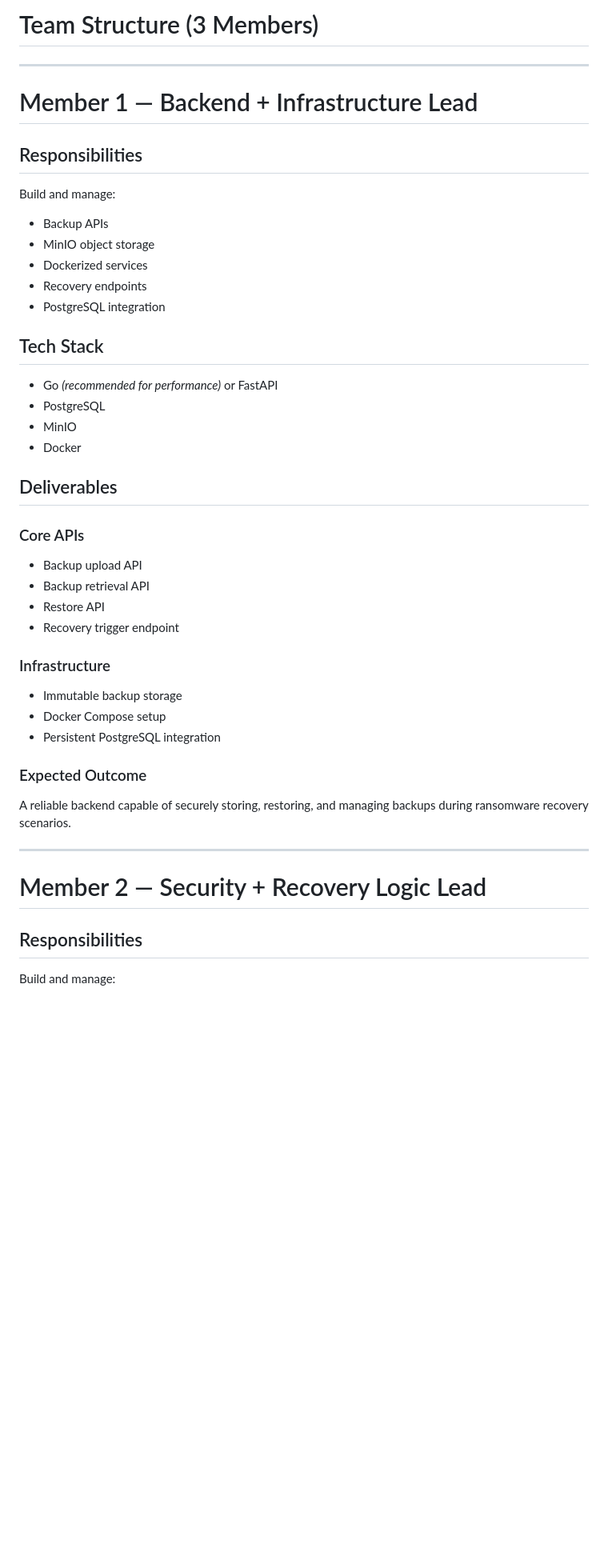
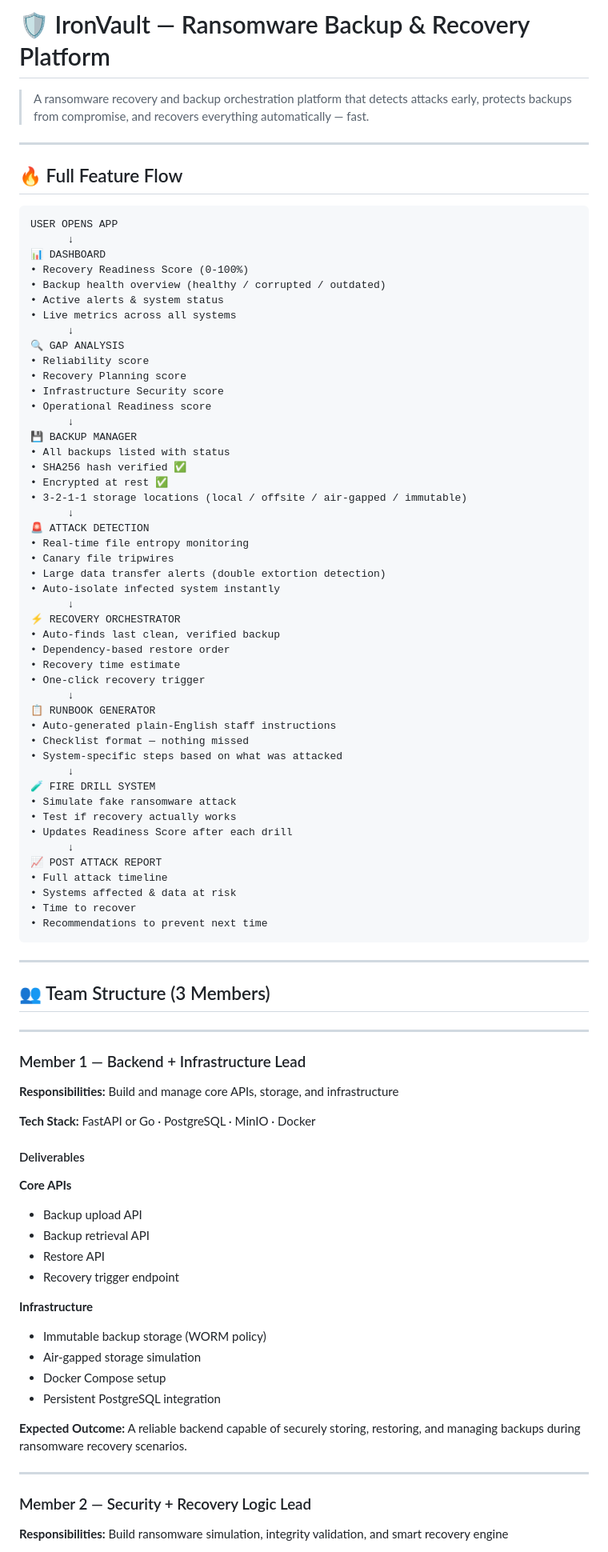
Before and after one commit to dhanuvagman006/BITHackthonNexus, a Markdown page: PersonJob.md, the part around one of its changes. Shown at 80% size. Drawn GitHub-style; blank space fills up the shorter version.

Commit message:
docs: update job role descriptions and requirements in PersonJob.md

````diff
--- a/PersonJob.md
+++ b/PersonJob.md
@@ -1,45 +1,92 @@
-# Team Structure (3 Members)
+# 🛡️ IronVault — Ransomware Backup & Recovery Platform
+
+> A ransomware recovery and backup orchestration platform that detects attacks early, protects backups from compromise, and recovers everything automatically — fast.
 
 ---
 
-# Member 1 — Backend + Infrastructure Lead
+## 🔥 Full Feature Flow
 
-## Responsibilities
-Build and manage:
+```
+USER OPENS APP
+      ↓
+📊 DASHBOARD
+• Recovery Readiness Score (0-100%)
+• Backup health overview (healthy / corrupted / outdated)
+• Active alerts & system status
+• Live metrics across all systems
+      ↓
+🔍 GAP ANALYSIS
+• Reliability score
+• Recovery Planning score
+• Infrastructure Security score
+• Operational Readiness score
+      ↓
+💾 BACKUP MANAGER
+• All backups listed with status
+• SHA256 hash verified ✅
+• Encrypted at rest ✅
+• 3-2-1-1 storage locations (local / offsite / air-gapped / immutable)
+      ↓
+🚨 ATTACK DETECTION
+• Real-time file entropy monitoring
+• Canary file tripwires
+• Large data transfer alerts (double extortion detection)
+• Auto-isolate infected system instantly
+      ↓
+⚡ RECOVERY ORCHESTRATOR
+• Auto-finds last clean, verified backup
+• Dependency-based restore order
+• Recovery time estimate
+• One-click recovery trigger
+      ↓
+📋 RUNBOOK GENERATOR
+• Auto-generated plain-English staff instructions
+• Checklist format — nothing missed
+• System-specific steps based on what was attacked
+      ↓
+🧪 FIRE DRILL SYSTEM
+• Simulate fake ransomware attack
+• Test if recovery actually works
+• Updates Readiness Score after each drill
+      ↓
+📈 POST ATTACK REPORT
+• Full attack timeline
+• Systems affected & data at risk
+• Time to recover
+• Recommendations to prevent next time
+```
 
-- Backup APIs
-- MinIO object storage
-- Dockerized services
-- Recovery endpoints
-- PostgreSQL integration
+---
 
-## Tech Stack
+## 👥 Team Structure (3 Members)
 
-- Go *(recommended for performance)* or FastAPI
-- PostgreSQL
-- MinIO
-- Docker
+---
 
-## Deliverables
+### Member 1 — Backend + Infrastructure Lead
 
-### Core APIs
+**Responsibilities:** Build and manage core APIs, storage, and infrastructure
+
+**Tech Stack:** FastAPI or Go · PostgreSQL · MinIO · Docker
+
+#### Deliverables
+
+**Core APIs**
 - Backup upload API
 - Backup retrieval API
 - Restore API
 - Recovery trigger endpoint
 
-### Infrastructure
-- Immutable backup storage
+**Infrastructure**
+- Immutable backup storage (WORM policy)
+- Air-gapped storage simulation
 - Docker Compose setup
 - Persistent PostgreSQL integration
 
-### Expected Outcome
-A reliable backend capable of securely storing, restoring, and managing backups during ransomware recovery scenarios.
+**Expected Outcome:** A reliable backend capable of securely storing, restoring, and managing backups during ransomware recovery scenarios.
 
 ---
 
-# Member 2 — Security + Recovery Logic Lead
+### Member 2 — Security + Recovery Logic Lead
 
-## Responsibilities
-Build and manage:
+**Responsibilities:** Build ransomware simulation, integrity validation, and smart recovery engine
 
````
Also changed, not shown: other parts of PersonJob.md (+97 -82 lines).
